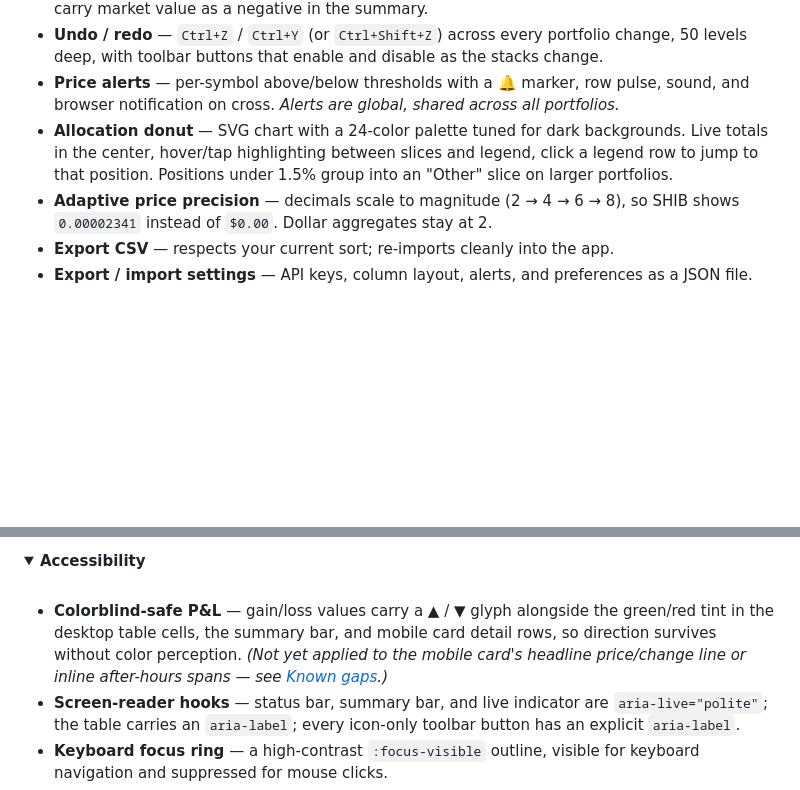
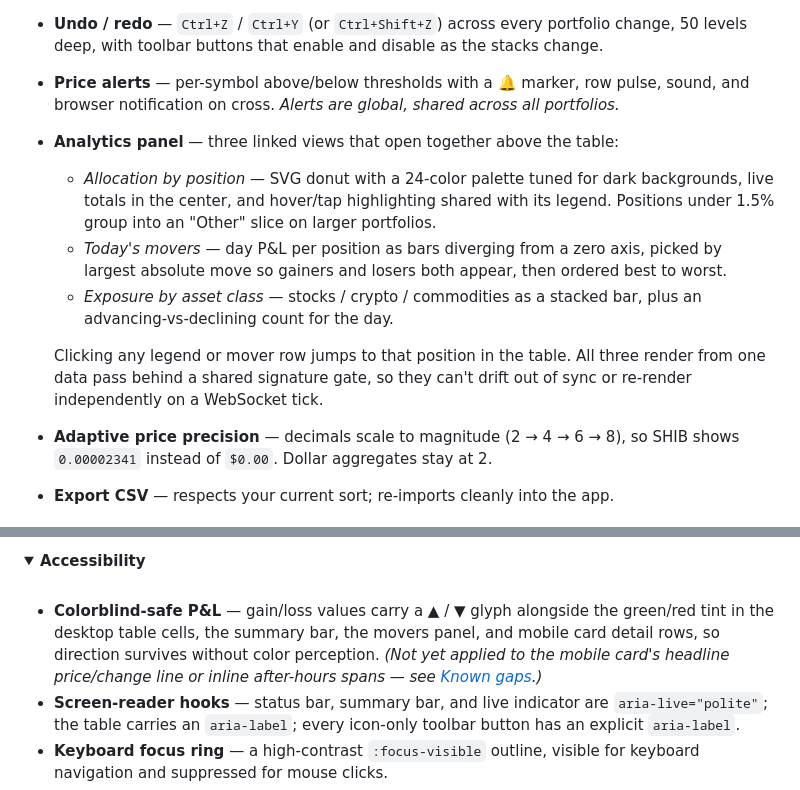
Before and after one commit to gdy/PortfolioTracker, a Markdown page: README.md, 2 parts joined by grey strips. GitHub-like rendering; folded sections open; blank space fills up the shorter version.

Commit message:
Document the analytics panel in the README
The feature list still described a lone allocation donut. Covers the three
linked views, the shared signature gate, and adds the movers panel to the
colorblind-glyph list in Accessibility.

Co-Authored-By: Claude Opus 5 <noreply@anthropic.com>

```diff
--- a/README.md
+++ b/README.md
@@ -170,7 +170,12 @@ Routing Yahoo through public proxies means an untrusted intermediary controls th
 - **Short selling** — negative quantities track shorts with correct P&L (gains when price falls) and carry market value as a negative in the summary.
 - **Undo / redo** — `Ctrl+Z` / `Ctrl+Y` (or `Ctrl+Shift+Z`) across every portfolio change, 50 levels deep, with toolbar buttons that enable and disable as the stacks change.
 - **Price alerts** — per-symbol above/below thresholds with a 🔔 marker, row pulse, sound, and browser notification on cross. *Alerts are global, shared across all portfolios.*
-- **Allocation donut** — SVG chart with a 24-color palette tuned for dark backgrounds. Live totals in the center, hover/tap highlighting between slices and legend, click a legend row to jump to that position. Positions under 1.5% group into an "Other" slice on larger portfolios.
+- **Analytics panel** — three linked views that open together above the table:
+  - *Allocation by position* — SVG donut with a 24-color palette tuned for dark backgrounds, live totals in the center, and hover/tap highlighting shared with its legend. Positions under 1.5% group into an "Other" slice on larger portfolios.
+  - *Today's movers* — day P&L per position as bars diverging from a zero axis, picked by largest absolute move so gainers and losers both appear, then ordered best to worst.
+  - *Exposure by asset class* — stocks / crypto / commodities as a stacked bar, plus an advancing-vs-declining count for the day.
+
+  Clicking any legend or mover row jumps to that position in the table. All three render from one data pass behind a shared signature gate, so they can't drift out of sync or re-render independently on a WebSocket tick.
 - **Adaptive price precision** — decimals scale to magnitude (2 → 4 → 6 → 8), so SHIB shows `0.00002341` instead of `$0.00`. Dollar aggregates stay at 2.
 - **Export CSV** — respects your current sort; re-imports cleanly into the app.
 - **Export / import settings** — API keys, column layout, alerts, and preferences as a JSON file.
@@ -214,7 +219,7 @@ Auto-detects exports from **Robinhood · E\*Trade · Fidelity · Charles Schwab
 
 <br/>
 
-- **Colorblind-safe P&L** — gain/loss values carry a ▲ / ▼ glyph alongside the green/red tint in the desktop table cells, the summary bar, and mobile card detail rows, so direction survives without color perception. *(Not yet applied to the mobile card's headline price/change line or inline after-hours spans — see [Known gaps](#known-gaps).)*
+- **Colorblind-safe P&L** — gain/loss values carry a ▲ / ▼ glyph alongside the green/red tint in the desktop table cells, the summary bar, the movers panel, and mobile card detail rows, so direction survives without color perception. *(Not yet applied to the mobile card's headline price/change line or inline after-hours spans — see [Known gaps](#known-gaps).)*
 - **Screen-reader hooks** — status bar, summary bar, and live indicator are `aria-live="polite"`; the table carries an `aria-label`; every icon-only toolbar button has an explicit `aria-label`.
 - **Keyboard focus ring** — a high-contrast `:focus-visible` outline, visible for keyboard navigation and suppressed for mouse clicks.
 - **Reduced motion** — flash animations, the donut sweep-in, and the "ready to add" pulse all fall back to static styling under `prefers-reduced-motion`.
```
